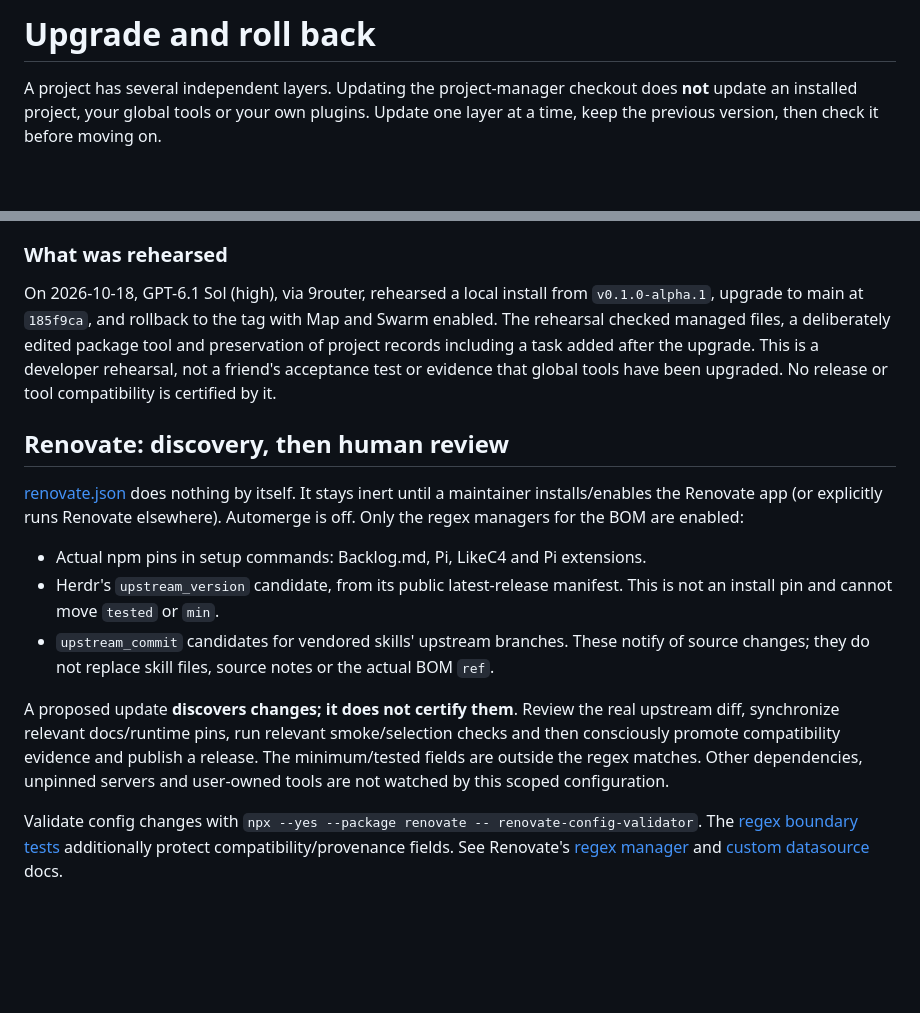
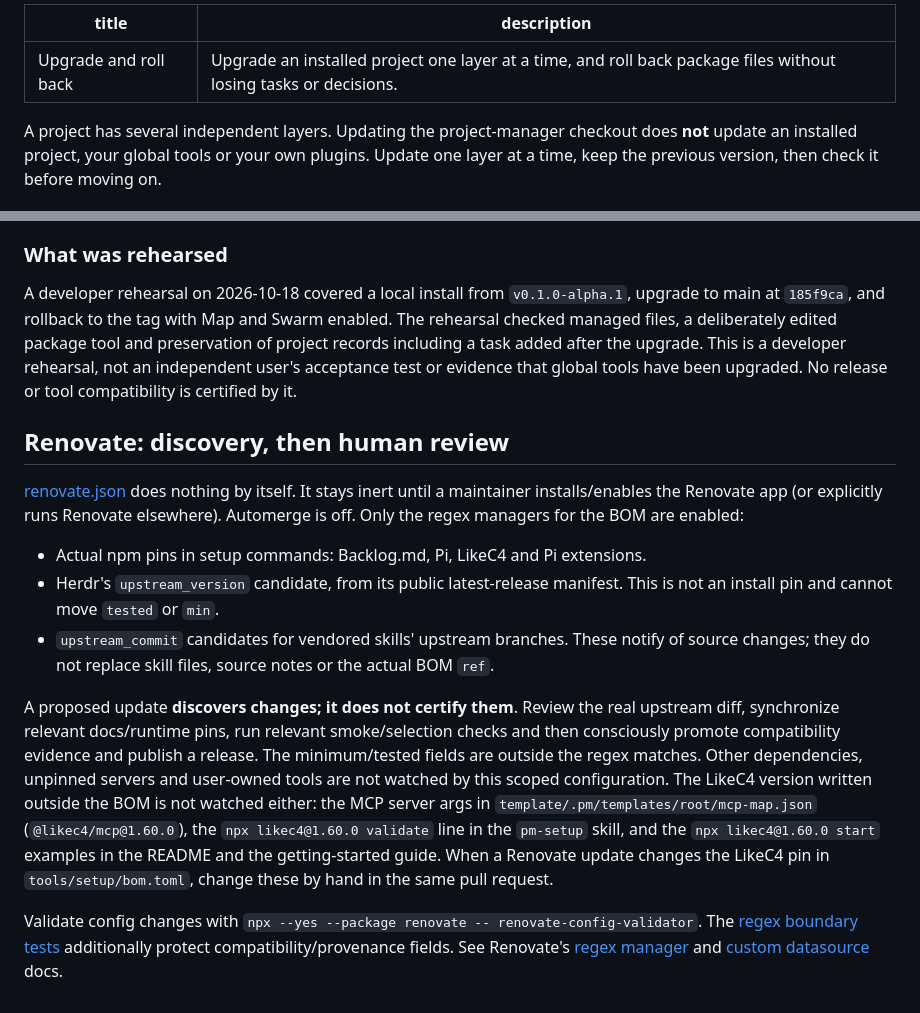
Before and after one commit to Kscl1/project-manager, a Markdown page: docs/upgrading.md, 2 parts joined by grey strips. Drawn GitHub-style; blank space fills up the shorter version.

```diff
--- a/docs/upgrading.md
+++ b/docs/upgrading.md
@@ -1,4 +1,7 @@
-# Upgrade and roll back
+---
+title: Upgrade and roll back
+description: Upgrade an installed project one layer at a time, and roll back package files without losing tasks or decisions.
+---
 
 A project has several independent layers. Updating the project-manager checkout does **not** update an installed project, your global tools or your own plugins. Update one layer at a time, keep the previous version, then check it before moving on.
 
@@ -102,7 +105,7 @@ For a user's **own** third-party skill, use its upstream installer/version pin a
 
 ### What was rehearsed
 
-On 2026-10-18, GPT-6.1 Sol (high), via 9router, rehearsed a local install from `v0.1.0-alpha.1`, upgrade to main at `185f9ca`, and rollback to the tag with Map and Swarm enabled. The rehearsal checked managed files, a deliberately edited package tool and preservation of project records including a task added after the upgrade. This is a developer rehearsal, not a friend's acceptance test or evidence that global tools have been upgraded. No release or tool compatibility is certified by it.
+A developer rehearsal on 2026-10-18 covered a local install from `v0.1.0-alpha.1`, upgrade to main at `185f9ca`, and rollback to the tag with Map and Swarm enabled. The rehearsal checked managed files, a deliberately edited package tool and preservation of project records including a task added after the upgrade. This is a developer rehearsal, not an independent user's acceptance test or evidence that global tools have been upgraded. No release or tool compatibility is certified by it.
 
 ## Renovate: discovery, then human review
 
@@ -112,5 +115,5 @@ On 2026-10-18, GPT-6.1 Sol (high), via 9router, rehearsed a local install from `
 - Herdr's `upstream_version` candidate, from its public latest-release manifest. This is not an install pin and cannot move `tested` or `min`.
 - `upstream_commit` candidates for vendored skills' upstream branches. These notify of source changes; they do not replace skill files, source notes or the actual BOM `ref`.
 
-A proposed update **discovers changes; it does not certify them**. Review the real upstream diff, synchronize relevant docs/runtime pins, run relevant smoke/selection checks and then consciously promote compatibility evidence and publish a release. The minimum/tested fields are outside the regex matches. Other dependencies, unpinned servers and user-owned tools are not watched by this scoped configuration.
+A proposed update **discovers changes; it does not certify them**. Review the real upstream diff, synchronize relevant docs/runtime pins, run relevant smoke/selection checks and then consciously promote compatibility evidence and publish a release. The minimum/tested fields are outside the regex matches. Other dependencies, unpinned servers and user-owned tools are not watched by this scoped configuration. The LikeC4 version written outside the BOM is not watched either: the MCP server args in `template/.pm/templates/root/mcp-map.json` (`@likec4/mcp@1.60.0`), the `npx likec4@1.60.0 validate` line in the `pm-setup` skill, and the `npx likec4@1.60.0 start` examples in the README and the getting-started guide. When a Renovate update changes the LikeC4 pin in `tools/setup/bom.toml`, change these by hand in the same pull request.
 
```
Also changed, not shown: other parts of docs/upgrading.md (+4 -4 lines).
